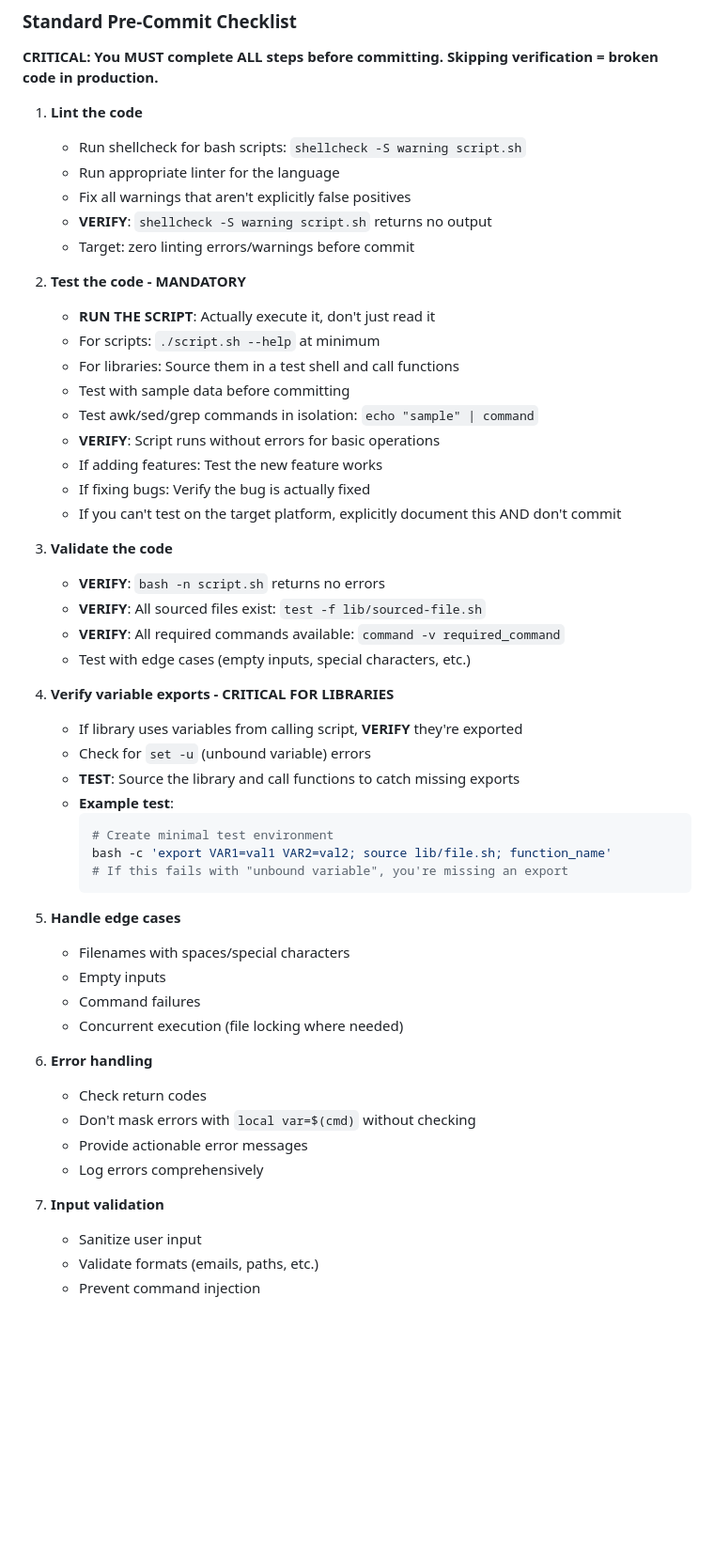
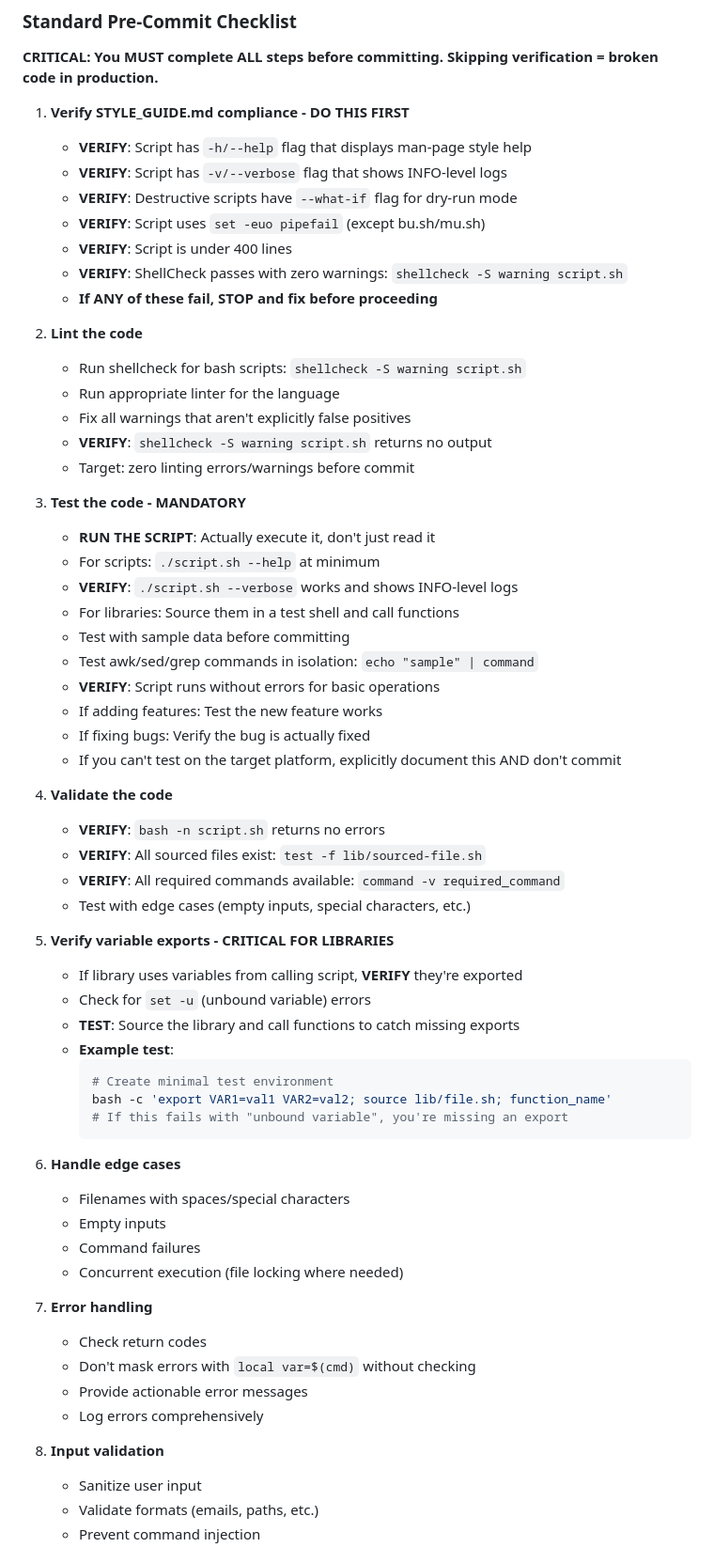
Before and after one commit to bordenet/scripts, a Markdown page: CLAUDE.md, the part around one of its changes. Shown at 94% size. GitHub-like rendering; blank space fills up the shorter version.

Commit message:
Strengthen CLAUDE.md to prevent STYLE_GUIDE.md non-compliance
## Problem
Audit revealed 24 out of 30 scripts (80%) lacked mandatory --verbose flag.
This is unacceptable given we have a comprehensive STYLE_GUIDE.md.

## Root Cause
- STYLE_GUIDE.md requirements not enforced in pre-commit checklist
- No explicit verification of -h/--help, -v/--verbose, --what-if flags
- Scripts grandfathered in without compliance audit
- validate-script-compliance.sh inadequate

## Solution
### 1. Pre-commit checklist step 1: STYLE_GUIDE.md compliance verification
- **MANDATORY FIRST STEP**: Verify -h/--help flag exists
- **MANDATORY**: Verify -v/--verbose flag exists
- **MANDATORY**: Verify --what-if for destructive scripts
- **MANDATORY**: Verify set -euo pipefail
- **MANDATORY**: Verify under 400 lines
- **MANDATORY**: Verify shellcheck passes
- If ANY fail, STOP immediately

### 2. Added test requirement for --verbose
- Step 3: Must run ./script.sh --verbose and verify INFO logs
- Ensures flag works, not just present

### 3. Documented Failure Case 5
- What: 80% non-compliance with --verbose requirement
- Impact: Widespread violation of style guide
- Prevention: Explicit verification steps, retroactive audits

## Next Steps
All 24 non-compliant scripts will be fixed systematically.

🤖 Generated with [Claude Code](https://claude.com/claude-code)

Co-Authored-By: Claude <noreply@anthropic.com>

````diff
--- a/CLAUDE.md
+++ b/CLAUDE.md
@@ -58,16 +58,26 @@ Before making any changes:
 
 **CRITICAL: You MUST complete ALL steps before committing. Skipping verification = broken code in production.**
 
-1. **Lint the code**
+1. **Verify STYLE_GUIDE.md compliance - DO THIS FIRST**
+   - **VERIFY**: Script has `-h/--help` flag that displays man-page style help
+   - **VERIFY**: Script has `-v/--verbose` flag that shows INFO-level logs
+   - **VERIFY**: Destructive scripts have `--what-if` flag for dry-run mode
+   - **VERIFY**: Script uses `set -euo pipefail` (except bu.sh/mu.sh)
+   - **VERIFY**: Script is under 400 lines
+   - **VERIFY**: ShellCheck passes with zero warnings: `shellcheck -S warning script.sh`
+   - **If ANY of these fail, STOP and fix before proceeding**
+
+2. **Lint the code**
    - Run shellcheck for bash scripts: `shellcheck -S warning script.sh`
    - Run appropriate linter for the language
    - Fix all warnings that aren't explicitly false positives
    - **VERIFY**: `shellcheck -S warning script.sh` returns no output
    - Target: zero linting errors/warnings before commit
 
-2. **Test the code - MANDATORY**
+3. **Test the code - MANDATORY**
    - **RUN THE SCRIPT**: Actually execute it, don't just read it
    - For scripts: `./script.sh --help` at minimum
+   - **VERIFY**: `./script.sh --verbose` works and shows INFO-level logs
    - For libraries: Source them in a test shell and call functions
    - Test with sample data before committing
    - Test awk/sed/grep commands in isolation: `echo "sample" | command`
@@ -76,13 +86,13 @@ Before making any changes:
    - If fixing bugs: Verify the bug is actually fixed
    - If you can't test on the target platform, explicitly document this AND don't commit
 
-3. **Validate the code**
+4. **Validate the code**
    - **VERIFY**: `bash -n script.sh` returns no errors
    - **VERIFY**: All sourced files exist: `test -f lib/sourced-file.sh`
    - **VERIFY**: All required commands available: `command -v required_command`
    - Test with edge cases (empty inputs, special characters, etc.)
 
-4. **Verify variable exports - CRITICAL FOR LIBRARIES**
+5. **Verify variable exports - CRITICAL FOR LIBRARIES**
    - If library uses variables from calling script, **VERIFY** they're exported
    - Check for `set -u` (unbound variable) errors
    - **TEST**: Source the library and call functions to catch missing exports
@@ -93,19 +103,19 @@ Before making any changes:
      # If this fails with "unbound variable", you're missing an export
      ```
 
-5. **Handle edge cases**
+6. **Handle edge cases**
    - Filenames with spaces/special characters
    - Empty inputs
    - Command failures
    - Concurrent execution (file locking where needed)
 
-6. **Error handling**
+7. **Error handling**
    - Check return codes
    - Don't mask errors with `local var=$(cmd)` without checking
    - Provide actionable error messages
    - Log errors comprehensively
 
-7. **Input validation**
+8. **Input validation**
    - Sanitize user input
    - Validate formats (emails, paths, etc.)
    - Prevent command injection
````
Also changed, not shown: other parts of CLAUDE.md (+15 -0 lines).
